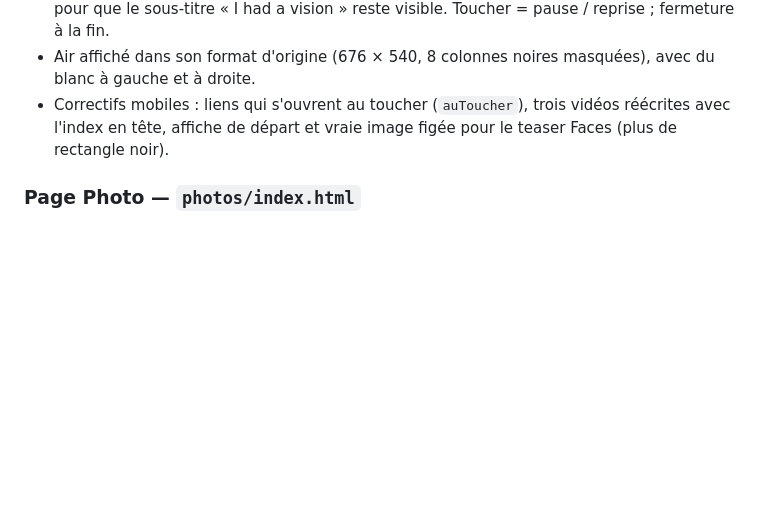
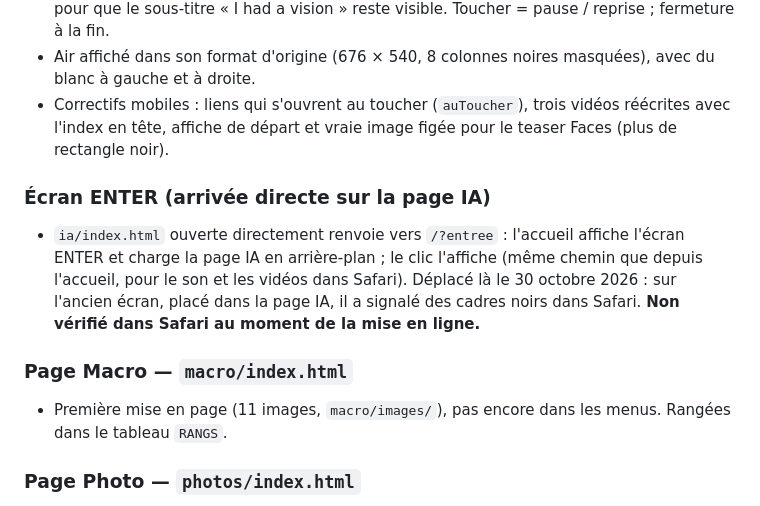
Before and after one commit to Laurenzo75020/Laurenzo75020.github.io, a Markdown page: NOTES-PROJET.md, the part around the change. Rendered like a GitHub page; blank space fills up the shorter version.

Commit message:
Project notes: ENTER screen path and Macro page
Co-Authored-By: Claude Opus 5.5 <noreply@anthropic.com>

```diff
--- a/NOTES-PROJET.md
+++ b/NOTES-PROJET.md
@@ -137,6 +137,12 @@ Deux chantiers liés :
 - Correctifs mobiles : liens qui s'ouvrent au toucher (`auToucher`), trois vidéos réécrites avec l'index en tête,
   affiche de départ et vraie image figée pour le teaser Faces (plus de rectangle noir).
 
+### Écran ENTER (arrivée directe sur la page IA)
+- `ia/index.html` ouverte directement renvoie vers `/?entree` : l'accueil affiche l'écran ENTER et charge la page IA en arrière-plan ; le clic l'affiche (même chemin que depuis l'accueil, pour le son et les vidéos dans Safari). Déplacé là le 30 octobre 2026 : sur l'ancien écran, placé dans la page IA, il a signalé des cadres noirs dans Safari. **Non vérifié dans Safari au moment de la mise en ligne.**
+
+### Page Macro — `macro/index.html`
+- Première mise en page (11 images, `macro/images/`), pas encore dans les menus. Rangées dans le tableau `RANGS`.
+
 ### Page Photo — `photos/index.html`
 - Les photos sont lues dans le dossier `photo/` via l'API GitHub (47 photos ; la première, `-1.jpg`, a été retirée).
 - Mise en page en **bandes composées**, sans recadrage ni trou : des rangées où toutes les images ont la même hauteur, avec
```
